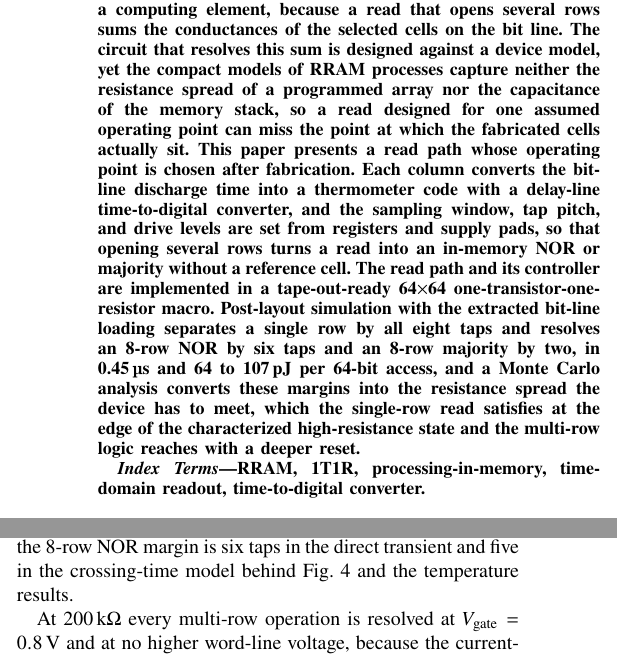
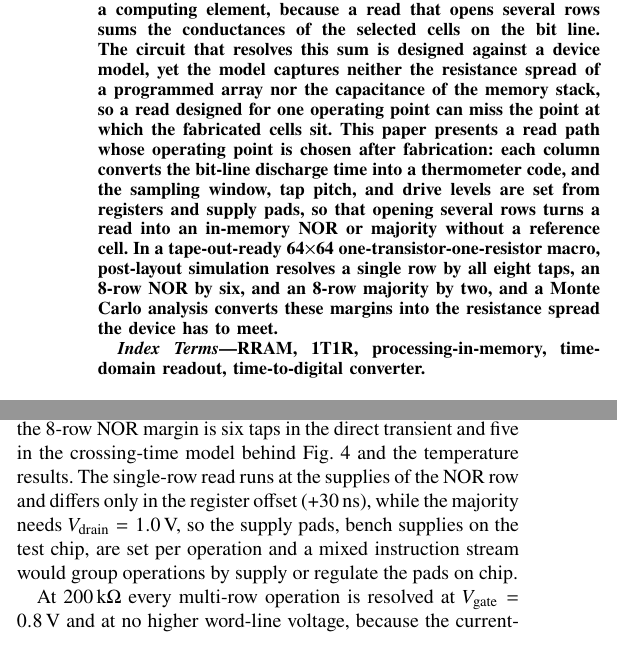
Before and after one commit to EyalYe/Iscas-1t1r-backend, a LaTeX paper (paper/main.tex, which reads paper/sec4_eval.tex): two parts of the columns of pages 1 and 3 of 5, joined at a grey line, cut so that both start at the same text. Compiled offline with pdfLaTeX; a missing font is replaced by an installed copy or a similar font; a LaTeX package or settings file that is missing is left out.

Commit message:
Shorter abstract, pad switching between operations, layout label at the LEF size
Co-Authored-By: Claude Fable 5.1 <noreply@anthropic.com>

```diff
--- a/paper/main.tex
+++ b/paper/main.tex
@@ -26,11 +26,9 @@ eyal.yemini@live.biu.ac.il}}
 
 \begin{abstract}
 Resistive RAM (RRAM) turns a memory array into a computing element, because a read that opens several rows sums the conductances of the selected cells on the bit line.
-The circuit that resolves this sum is designed against a device model, yet the compact models of RRAM processes capture neither the resistance spread of a programmed array nor the capacitance of the memory stack, so a read designed for one assumed operating point can miss the point at which the fabricated cells actually sit.
-This paper presents a read path whose operating point is chosen after fabrication.
-Each column converts the bit-line discharge time into a thermometer code with a delay-line time-to-digital converter, and the sampling window, tap pitch, and drive levels are set from registers and supply pads, so that opening several rows turns a read into an in-memory NOR or majority without a reference cell.
-The read path and its controller are implemented in a tape-out-ready 64$\times$64 one-transistor-one-resistor macro.
-Post-layout simulation with the extracted bit-line loading separates a single row by all eight taps and resolves an 8-row NOR by six taps and an 8-row majority by two, in 0.45\,\si{\micro\second} and 64 to 107\,pJ per 64-bit access, and a Monte Carlo analysis converts these margins into the resistance spread the device has to meet, which the single-row read satisfies at the edge of the characterized high-resistance state and the multi-row logic reaches with a deeper reset.
+The circuit that resolves this sum is designed against a device model, yet the model captures neither the resistance spread of a programmed array nor the capacitance of the memory stack, so a read designed for one operating point can miss the point at which the fabricated cells sit.
+This paper presents a read path whose operating point is chosen after fabrication: each column converts the bit-line discharge time into a thermometer code, and the sampling window, tap pitch, and drive levels are set from registers and supply pads, so that opening several rows turns a read into an in-memory NOR or majority without a reference cell.
+In a tape-out-ready 64$\times$64 one-transistor-one-resistor macro, post-layout simulation resolves a single row by all eight taps, an 8-row NOR by six, and an 8-row majority by two, and a Monte Carlo analysis converts these margins into the resistance spread the device has to meet.
 \end{abstract}
 
 \begin{IEEEkeywords}
--- a/paper/sec4_eval.tex
+++ b/paper/sec4_eval.tex
@@ -41,6 +41,7 @@ With all supplies at 0.8\,V the 200\,k$\Omega$ cell crosses the buffer threshold
 Because $\Vd$ stays at or below 1\,V, the settle cycle must ground SL (a controller bit) since with SL floating, charge sharing takes BL below the buffer threshold before READ.
 The full supply grid was simulated for both HRS values, the codes at every window position were computed from the simulated crossing times and the tap tables, and the best point of each operation was then simulated directly.
 Table~\ref{tab:pim} and Fig.~\ref{fig:pim} show these points; the computed codes are one tap conservative, so the 8-row NOR margin is six taps in the direct transient and five in the crossing-time model behind Fig.~\ref{fig:rows} and the temperature results.
+The single-row read runs at the supplies of the NOR row and differs only in the register offset (+30\,ns), while the majority needs $\Vd=1.0$\,V, so the supply pads, bench supplies on the test chip, are set per operation and a mixed instruction stream would group operations by supply or regulate the pads on chip.
 
 At 200\,k$\Omega$ every multi-row operation is resolved at $\Vg=0.8$\,V and at no higher word-line voltage, because the current-limited cells stretch the all-HRS crossing to 21 to 27\,ns (Fig.~\ref{fig:pim}(a)), far enough for $\Vd$ to place the band against the window grid, whereas at $\Vg\ge0.9$\,V the band is shorter than the 10\,ns offset step and falls between window positions.
 At $\Vd=0.9$\,V the all-HRS crossing (23.9\,ns) lies inside the window and the $k=1$ crossing (22.9\,ns) before it, which gives the codes 7, 1, 0, \ldots\ of Fig.~\ref{fig:pim}(b) and a NOR margin of six taps, and the deep-reset 1\,M$\Omega$ reaches the full scale.
```
Also changed, not shown: figs/macro.pdf, figs/macro.png, figs/macro_layout_crop.pdf, figs/macro_layout_crop.png, paper/main.pdf, 1 other file.
